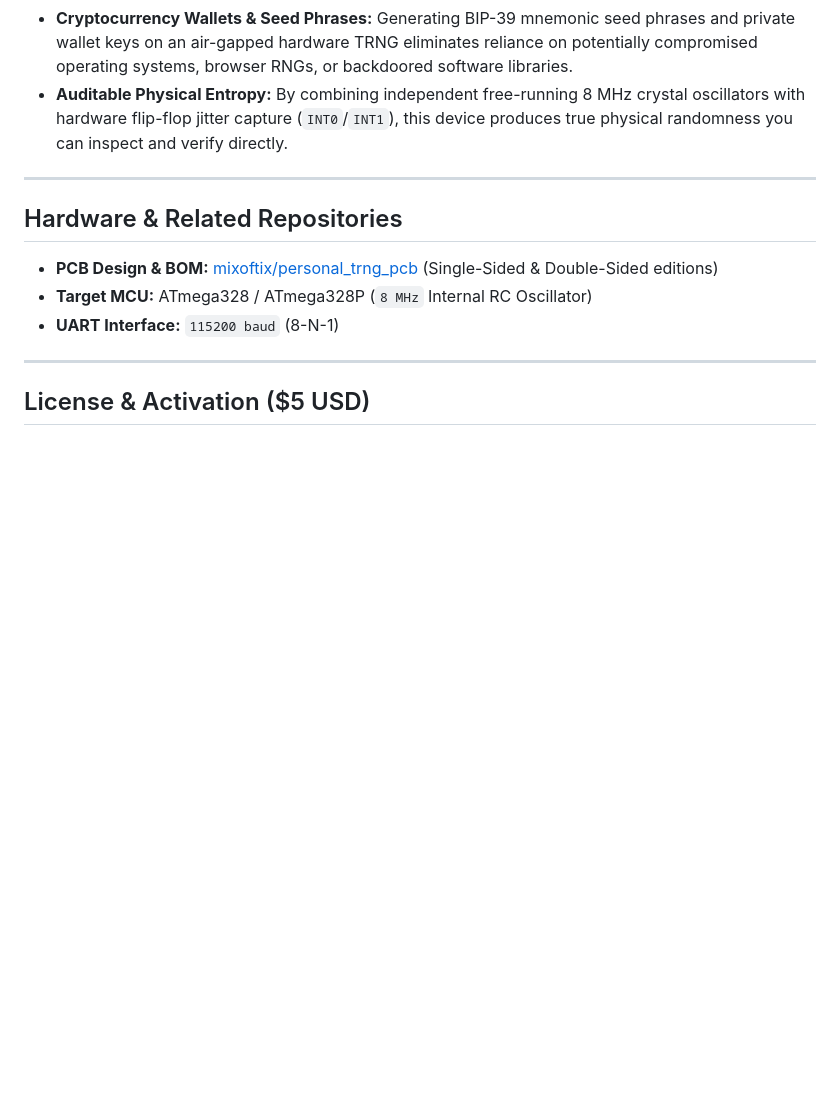
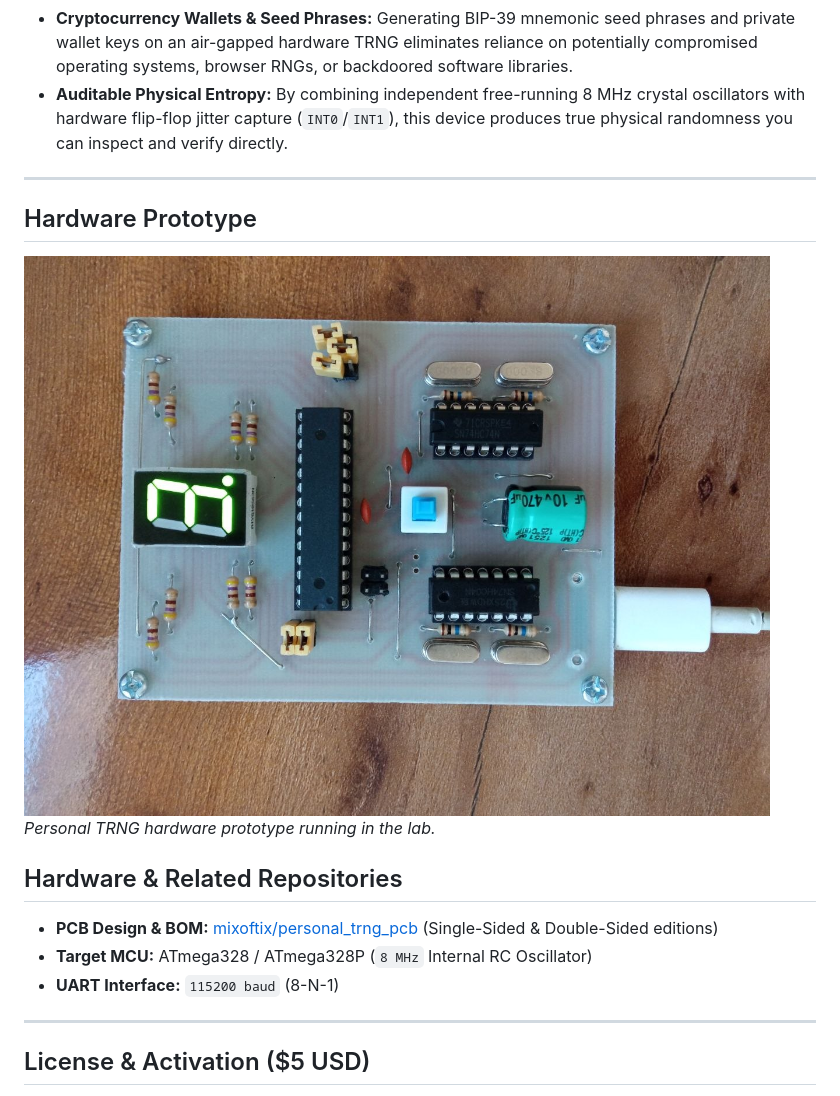
Before and after one commit to mixoftix/personal_trng_firmware, a Markdown page: README.md, the part around the change. Rendered like a GitHub page; pictures changed too: prototype_in_lab.jpg (added); blank space fills up the shorter version.

Commit message:
prototype in lab..

```diff
--- a/README.md
+++ b/README.md
@@ -15,6 +15,11 @@ Standard software random number generators (PRNGs) rely on deterministic algorit
 * **Auditable Physical Entropy:** By combining independent free-running 8 MHz crystal oscillators with hardware flip-flop jitter capture (`INT0`/`INT1`), this device produces true physical randomness you can inspect and verify directly.
 
 ---
+
+## Hardware Prototype
+
+![Personal TRNG Lab Prototype](prototype_in_lab.jpg)
+*Personal TRNG hardware prototype running in the lab.*
 
 ## Hardware & Related Repositories
 
```
